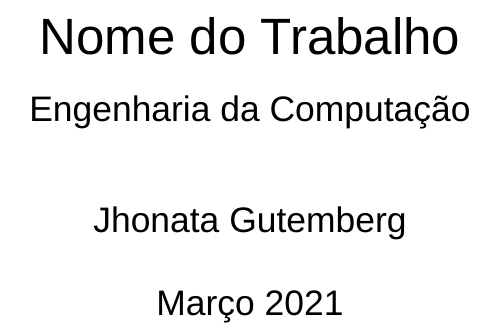
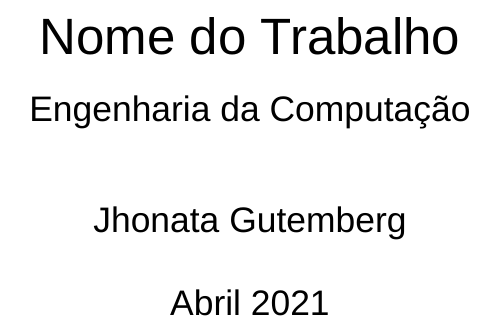
Before and after one commit to gutemberg-jhonata/latex-workshop-vscode, a LaTeX document (modelos/Artigo.tex): part of the page, cut so that both start at the same text. Compiled offline with XeLaTeX; a missing font is replaced by an installed copy or a similar font.

Commit message:
Updating article date from May to April

```diff
--- a/modelos/Artigo.tex
+++ b/modelos/Artigo.tex
@@ -13,7 +13,7 @@
 \author{
     Jhonata Gutemberg
 }
-\date{Março 2021}
+\date{Abril 2021}
 
 \begin{document}
     \maketitle
```
